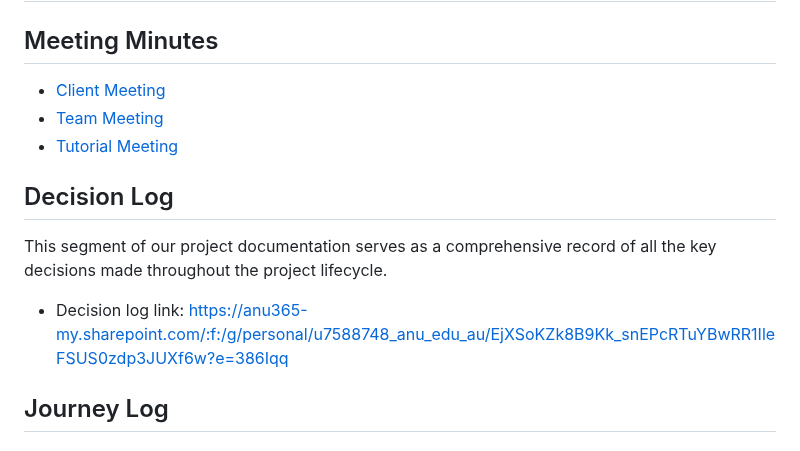
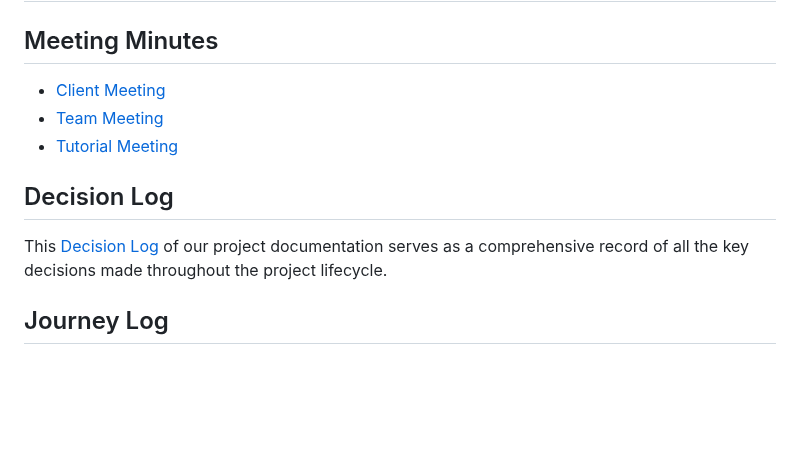
Before and after one commit to tonypioneer/Trust-Indicator, a Markdown page: README.md, the part around one of its changes. GitHub-like rendering; blank space fills up the shorter version.

```diff
--- a/README.md
+++ b/README.md
@@ -48,6 +48,5 @@ For bugs, please raise an issue and follow the templates there.
 ## Decision Log
-This segment of our project documentation serves as a comprehensive record of all the key decisions made throughout the project lifecycle.
-- Decision log link: https://anu365-my.sharepoint.com/:f:/g/personal/u7588748_anu_edu_au/EjXSoKZk8B9Kk_snEPcRTuYBwRR1IleFSUS0zdp3JUXf6w?e=386Iqq
+This [Decision Log](Documents/Decision%20Log/) of our project documentation serves as a comprehensive record of all the key decisions made throughout the project lifecycle.
 ## Journey Log
 ## Conflict Resolution Protocol
 - **Purpose:**
```
Also changed, not shown: other parts of README.md (+5 -5 lines).
